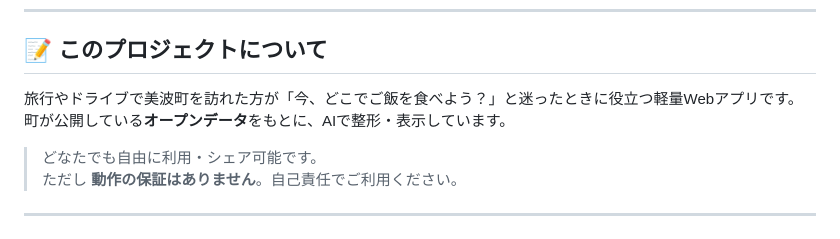
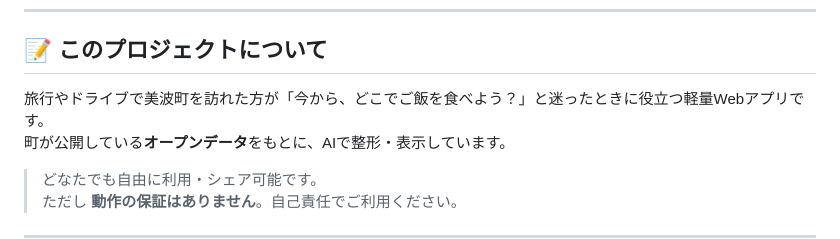
Before and after one commit to minamigoen/MinamiGo, a Markdown page: README.md, the part around the change. Drawn GitHub-style.

```diff
--- a/README.md
+++ b/README.md
@@ -11,7 +11,7 @@ AIを活用して生成したコードを、一般社団法人 美波御塩が
 ---
 
 ## 📝 このプロジェクトについて
-旅行やドライブで美波町を訪れた方が「今、どこでご飯を食べよう？」と迷ったときに役立つ軽量Webアプリです。
+旅行やドライブで美波町を訪れた方が「今から、どこでご飯を食べよう？」と迷ったときに役立つ軽量Webアプリです。
 町が公開している**オープンデータ**をもとに、AIで整形・表示しています。
 
 > どなたでも自由に利用・シェア可能です。
```
